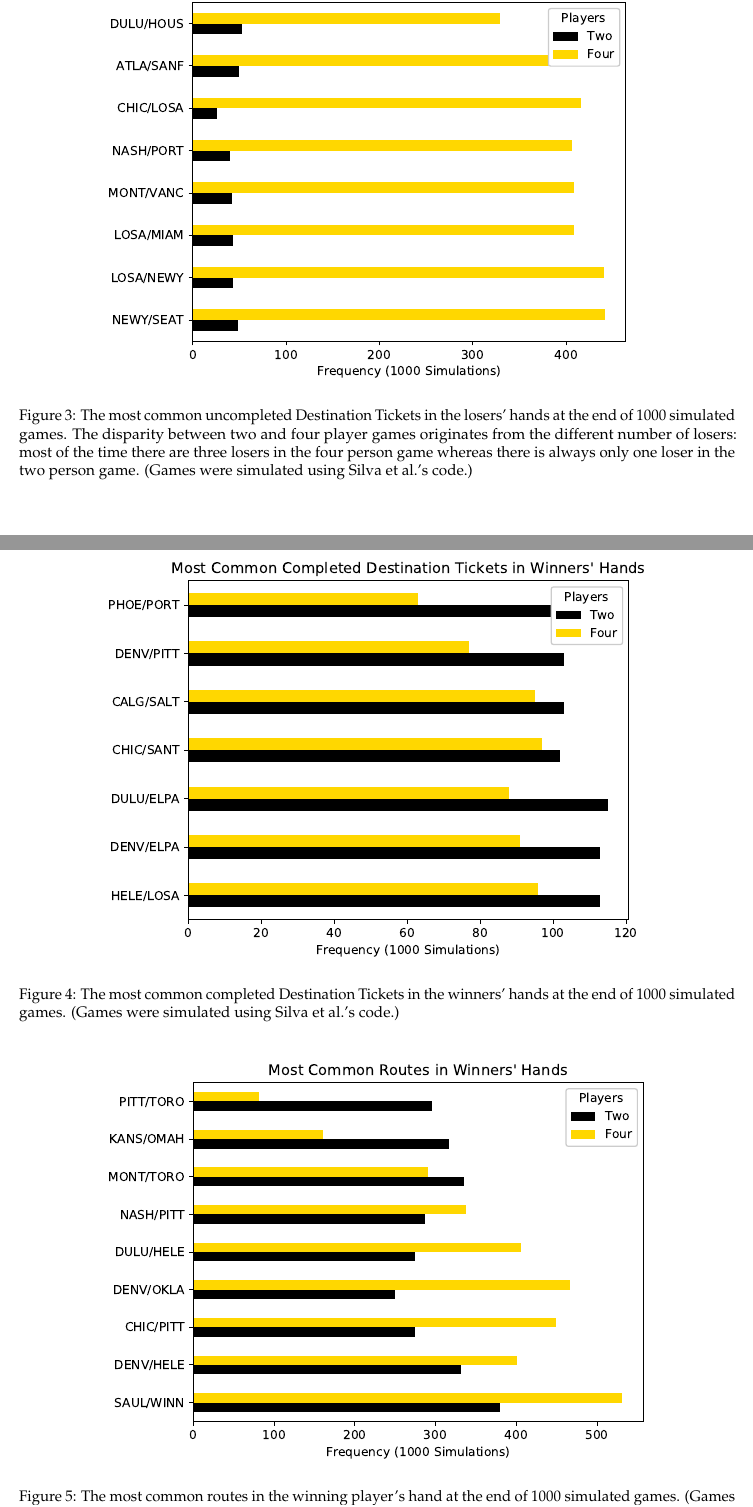
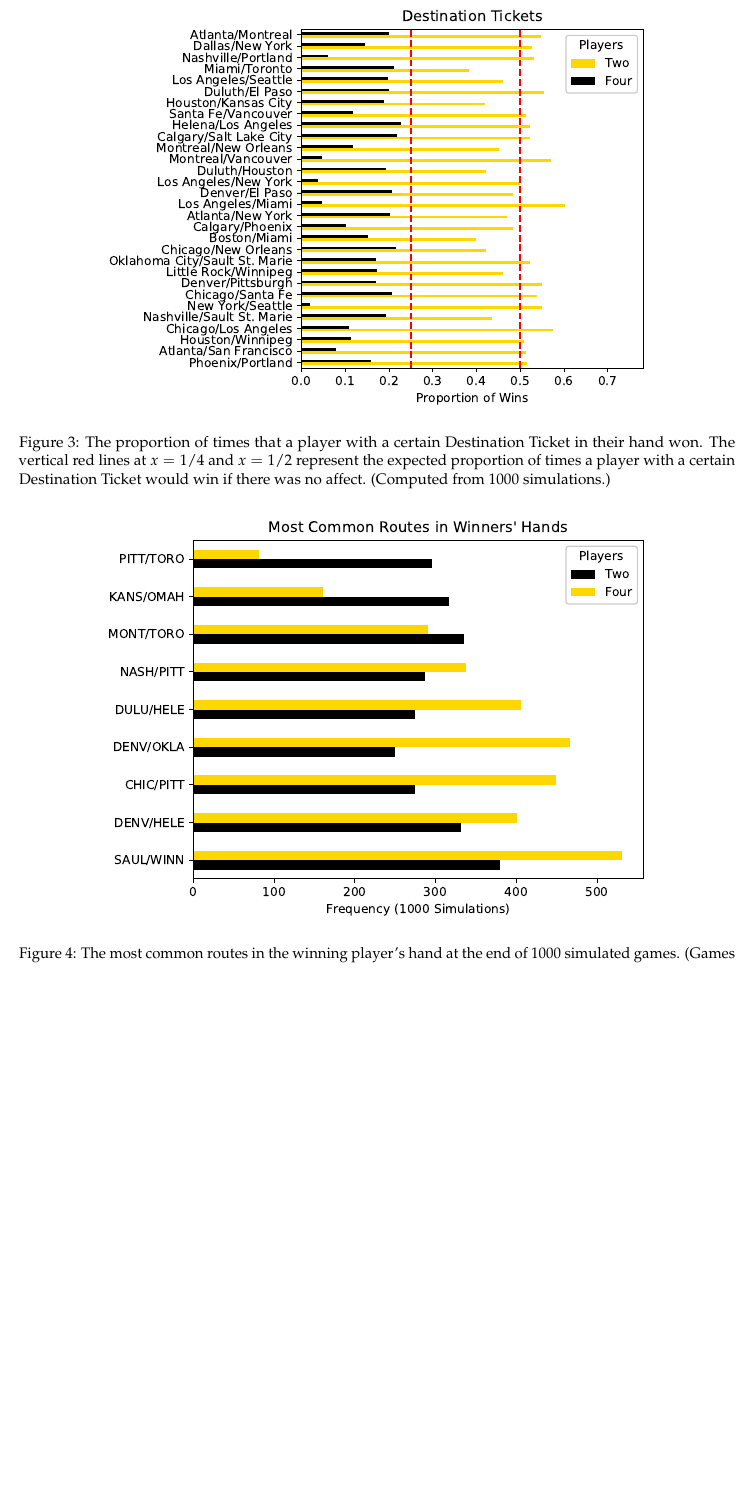
Before and after one commit to rtealw/Ticket-to-Ride, a LaTeX document (paper/main.tex, which reads paper/sections/resistance.tex): two parts of pages 5 and 6 of 6 before the commit and part of page 5 of 5 after it, the two joined at a grey line, cut at the place of the change, the shorter picture padded with empty space. Compiled offline with pdfLaTeX.

Commit message:
Updates from Overleaf

```diff
--- a/paper/sections/resistance.tex
+++ b/paper/sections/resistance.tex
@@ -18,26 +18,38 @@ by the $18^{th}$.}
 
 \begin{figure*}[!ht]
 \centering
-\includegraphics[scale=.8]{figures/uncompleted}
-\caption{The most common uncompleted
-Destination Tickets in the losers'
-hands at the end of 1000 simulated games.
-The disparity between two and four player
-games originates from the different number
-of losers: most of the time there are three
-losers in the four person game whereas there is
-always only one loser in the two person game.
-(Games were simulated using
-Silva et al.'s code.)}
-\label{fig:uncompleted}
+\includegraphics[scale=.8]{figures/destination_tickets}
+\caption{The proportion of times that a player with a certain
+Destination Ticket in their hand won.
+The vertical red lines at $x=1/4$ and $x=1/2$ represent
+the expected proportion of times a player with a certain Destination Ticket
+would win if there was no affect. (Computed from 1000 simulations.)}
+\label{fig:tickets}
 \end{figure*}
 
-\begin{figure*}[!ht]
-\centering
-\includegraphics[scale=.8]{figures/completed}
-\caption{The most common completed
-Destination Tickets in the winners'
-hands at the end of 1000 simulated games.
-(Games were simulated using Silva et al.'s code.)}
-\label{fig:completed}
-\end{figure*}
+
+%\begin{figure*}[!ht]
+%\centering
+%\includegraphics[scale=.8]{figures/uncompleted}
+%\caption{The most common uncompleted
+%Destination Tickets in the losers'
+%hands at the end of 1000 simulated games.
+%The disparity between two and four player
+%games originates from the different number
+%of losers: most of the time there are three
+%losers in the four person game whereas there is
+%always only one loser in the two person game.
+%(Games were simulated using
+%Silva et al.'s code.)}
+%\label{fig:uncompleted}
+%\end{figure*}
+%
+%\begin{figure*}[!ht]
+%\centering
+%\includegraphics[scale=.8]{figures/completed}
+%\caption{The most common completed
+%Destination Tickets in the winners'
+%hands at the end of 1000 simulated games.
+%(Games were simulated using Silva et al.'s code.)}
+%\label{fig:completed}
+%\end{figure*}
```
